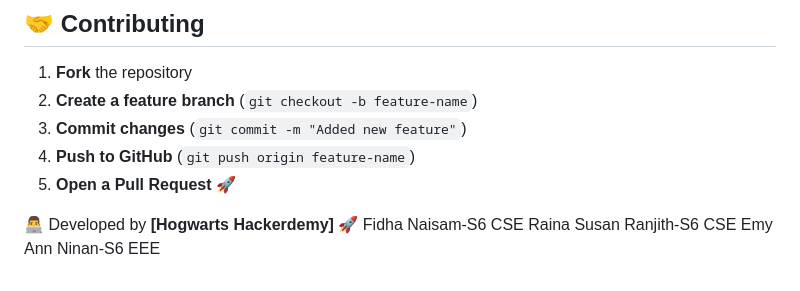
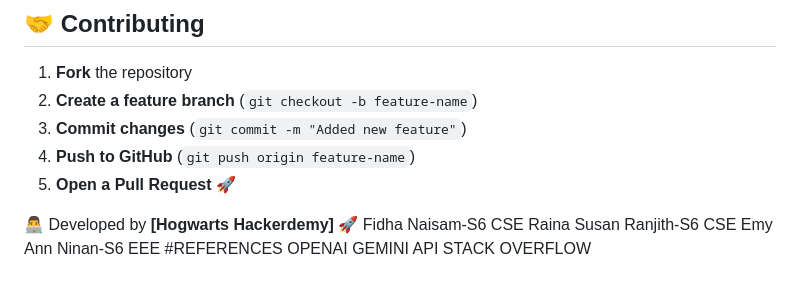
Before and after one commit to Rairebsr/tech_thrive_bot, a Markdown page: README.md, the part around the change. Rendered like a GitHub page.

```diff
--- a/README.md
+++ b/README.md
@@ -82,3 +82,7 @@ Visit **http://127.0.0.1:5000** in your browser to chat with Ritonix!
     Fidha Naisam-S6 CSE
     Raina Susan Ranjith-S6 CSE
     Emy Ann Ninan-S6 EEE
+#REFERENCES
+   OPENAI
+   GEMINI API
+   STACK OVERFLOW
```
